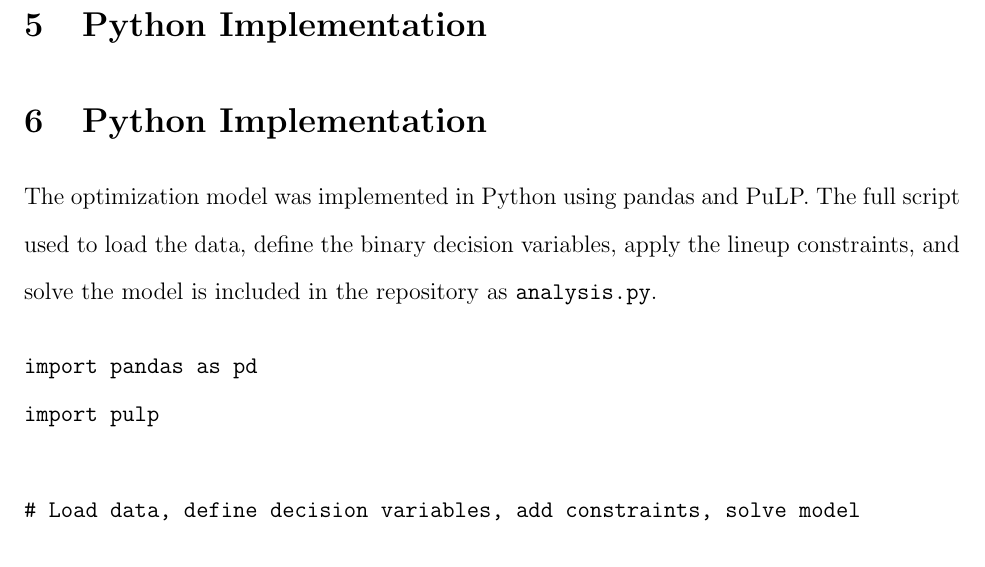
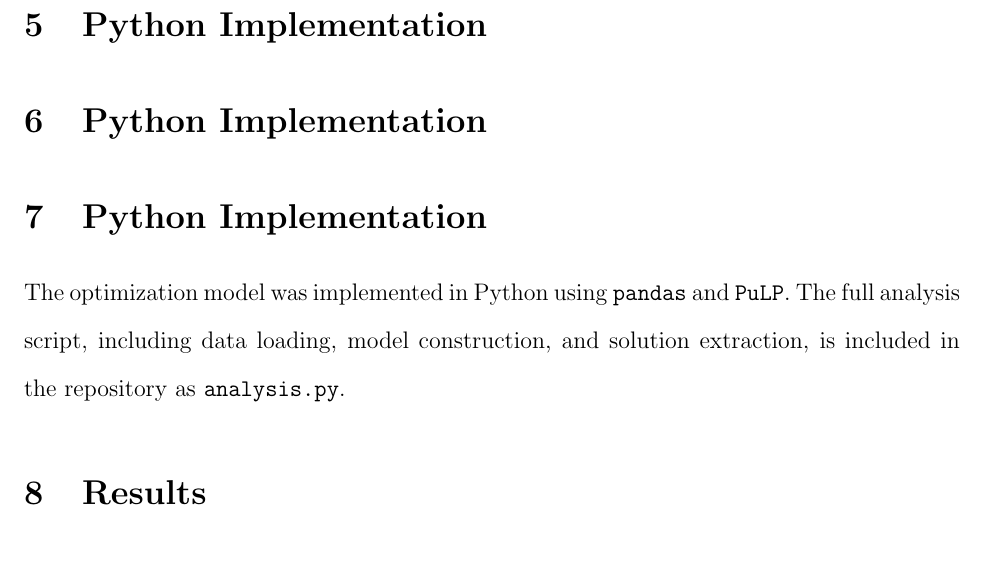
Before and after one commit to kmerillat04/Sports_Analytics_Portfolio, a LaTeX paper (mlb_lineup_optimization/main.tex): part of page 3 of 6, cut so that both start at the same text. Compiled offline with pdfLaTeX.

Commit message:
Update main.tex

```diff
--- a/mlb_lineup_optimization/main.tex
+++ b/mlb_lineup_optimization/main.tex
@@ -84,14 +84,9 @@ x_{ij} =
 
 \section{Python Implementation}
 
-The optimization model was implemented in Python using pandas and PuLP. The full script used to load the data, define the binary decision variables, apply the lineup constraints, and solve the model is included in the repository as \texttt{analysis.py}.
+\section{Python Implementation}
 
-\begin{verbatim}
-import pandas as pd
-import pulp
-
-# Load data, define decision variables, add constraints, solve model
-\end{verbatim}
+The optimization model was implemented in Python using \texttt{pandas} and \texttt{PuLP}. The full analysis script, including data loading, model construction, and solution extraction, is included in the repository as \texttt{analysis.py}.
 
 \section{Results}
 
```
